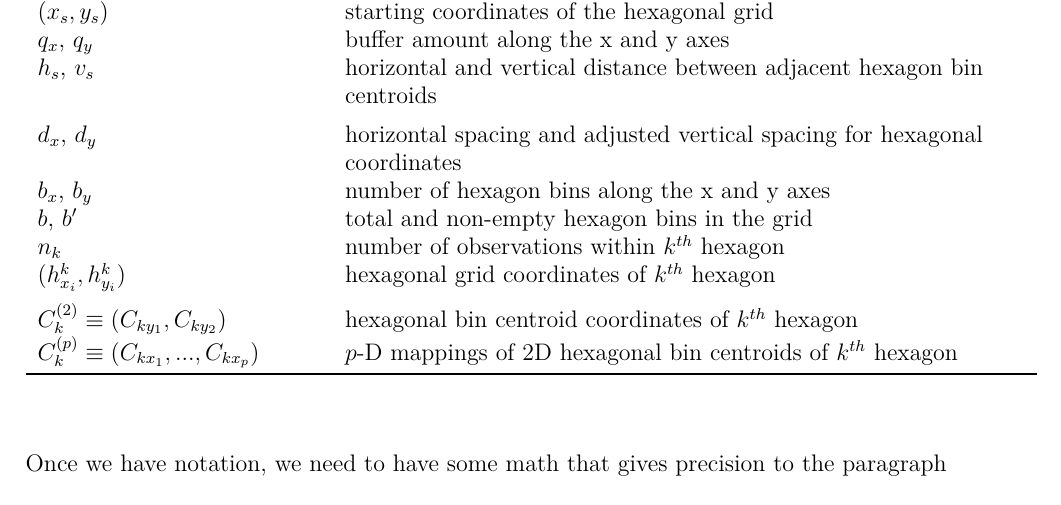
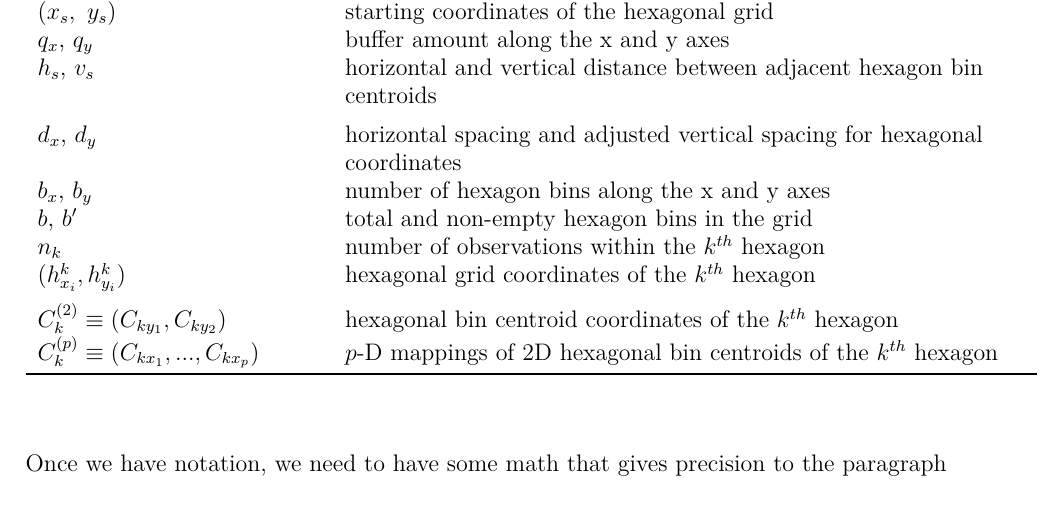
Before and after one commit to JayaniLakshika/paper-nldr-vis-algorithm, a LaTeX paper (paper.tex): part of page 7 of 12, cut so that both start at the same text. Compiled offline with pdfLaTeX.

Commit message:
Update table

```diff
--- a/paper.tex
+++ b/paper.tex
@@ -393,18 +393,18 @@ $a_r$ & aspect ratio of the 2D layout before scaling\\
 \addlinespace
 $h_r$ & hexagon ratio\\
 $s$ & hexagonal size (radius of the outer circle surrounding the hexagon)\\
-$(x_s, y_s)$ & starting coordinates of the hexagonal grid\\
+$(x_s, \ y_s)$ & starting coordinates of the hexagonal grid\\
 $q_x$, $q_y$ & buffer amount along the x and y axes\\
 $h_s$, $v_s$ & horizontal and vertical distance between adjacent hexagon bin centroids\\
 \addlinespace
 $d_x$, $d_y$ & horizontal spacing and adjusted vertical spacing for hexagonal coordinates\\
 $b_x$, $b_y$ & number of hexagon bins along the x and y axes\\
 $b$, $b'$ & total and non-empty hexagon bins in the grid\\
-$n_k$ & number of observations within $k^{th}$ hexagon\\
-$(h^k_{x_i}, h^k_{y_i})$ & hexagonal grid coordinates of $k^{th}$ hexagon\\
+$n_k$ & number of observations within the $k^{th}$ hexagon\\
+$(h^k_{x_i}, h^k_{y_i})$ & hexagonal grid coordinates of the $k^{th}$ hexagon\\
 \addlinespace
-$C_k^{(2)} \equiv (C_{ky_1}, C_{ky_2})$ & hexagonal bin centroid coordinates of $k^{th}$ hexagon\\
-$C_k^{(p)} \equiv (C_{kx_1}, ..., C_{kx_p})$ & $p$-D mappings of 2D hexagonal bin centroids of $k^{th}$ hexagon\\
+$C_k^{(2)} \equiv (C_{ky_1}, C_{ky_2})$ & hexagonal bin centroid coordinates of the $k^{th}$ hexagon\\
+$C_k^{(p)} \equiv (C_{kx_1}, ..., C_{kx_p})$ & $p$-D mappings of 2D hexagonal bin centroids of the $k^{th}$ hexagon\\
 \bottomrule
 \end{tabular}
 \end{table}
```
Also changed, not shown: misc/paper_notations.csv (+5 -5 lines), paper.pdf.
